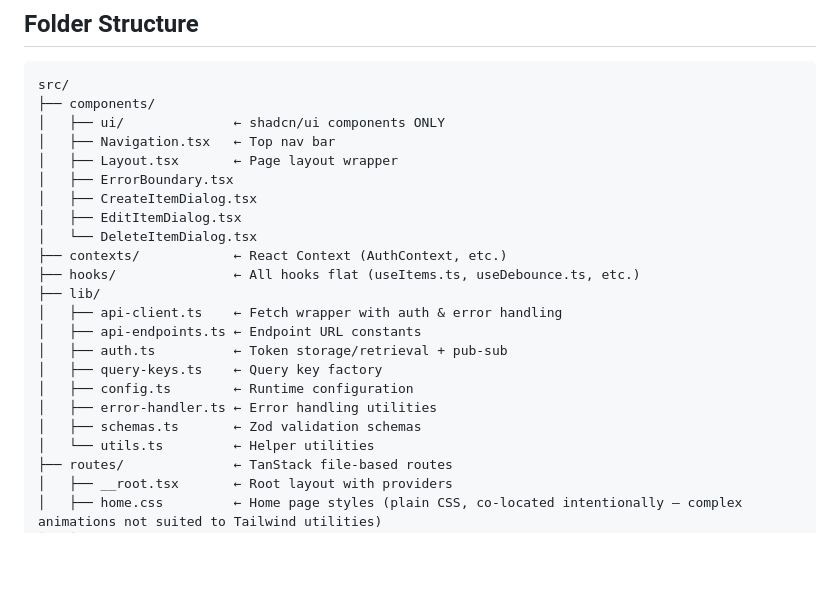
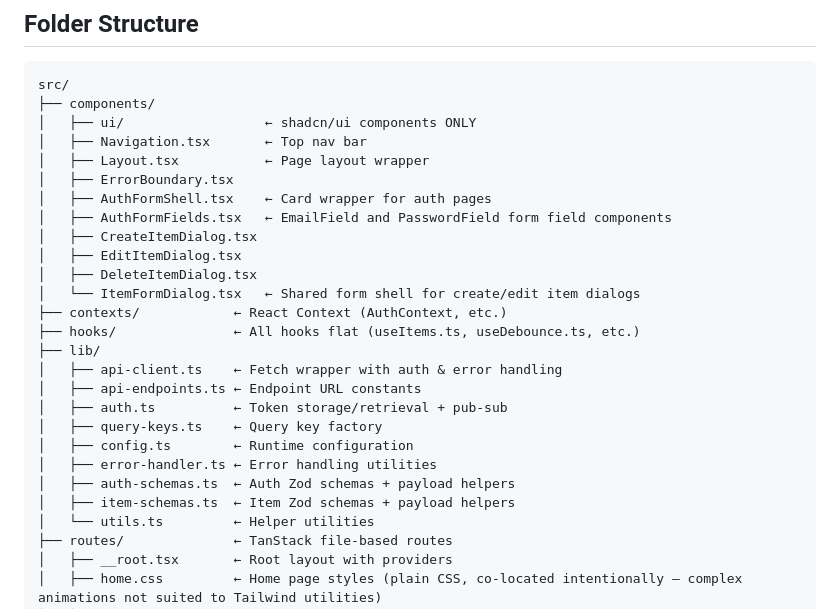
Before and after one commit to agusmdev/fullstack-ai-template, a Markdown page: template/frontend/AGENTS.md, the part around the change. Drawn GitHub-style; blank space fills up the shorter version.

Commit message:
docs(AGENTS.md): add missing components and fix schemas paths
Add AuthFormShell.tsx, AuthFormFields.tsx, and ItemFormDialog.tsx to the
folder structure with role descriptions. Update schemas.ts references to
the new domain-split auth-schemas.ts and item-schemas.ts files.

Co-Authored-By: Claude Sonnet 4.6 <noreply@anthropic.com>

````diff
--- a/template/frontend/AGENTS.md
+++ b/template/frontend/AGENTS.md
@@ -29,13 +29,16 @@
 ```
 src/
 ├── components/
-│   ├── ui/              ← shadcn/ui components ONLY
-│   ├── Navigation.tsx   ← Top nav bar
-│   ├── Layout.tsx       ← Page layout wrapper
+│   ├── ui/                  ← shadcn/ui components ONLY
+│   ├── Navigation.tsx       ← Top nav bar
+│   ├── Layout.tsx           ← Page layout wrapper
 │   ├── ErrorBoundary.tsx
+│   ├── AuthFormShell.tsx    ← Card wrapper for auth pages
+│   ├── AuthFormFields.tsx   ← EmailField and PasswordField form field components
 │   ├── CreateItemDialog.tsx
 │   ├── EditItemDialog.tsx
-│   └── DeleteItemDialog.tsx
+│   ├── DeleteItemDialog.tsx
+│   └── ItemFormDialog.tsx   ← Shared form shell for create/edit item dialogs
 ├── contexts/            ← React Context (AuthContext, etc.)
 ├── hooks/               ← All hooks flat (useItems.ts, useDebounce.ts, etc.)
 ├── lib/
@@ -45,7 +48,8 @@ src/
 │   ├── query-keys.ts    ← Query key factory
 │   ├── config.ts        ← Runtime configuration
 │   ├── error-handler.ts ← Error handling utilities
-│   ├── schemas.ts       ← Zod validation schemas
+│   ├── auth-schemas.ts  ← Auth Zod schemas + payload helpers
+│   ├── item-schemas.ts  ← Item Zod schemas + payload helpers
 │   └── utils.ts         ← Helper utilities
 ├── routes/              ← TanStack file-based routes
 │   ├── __root.tsx       ← Root layout with providers
````
